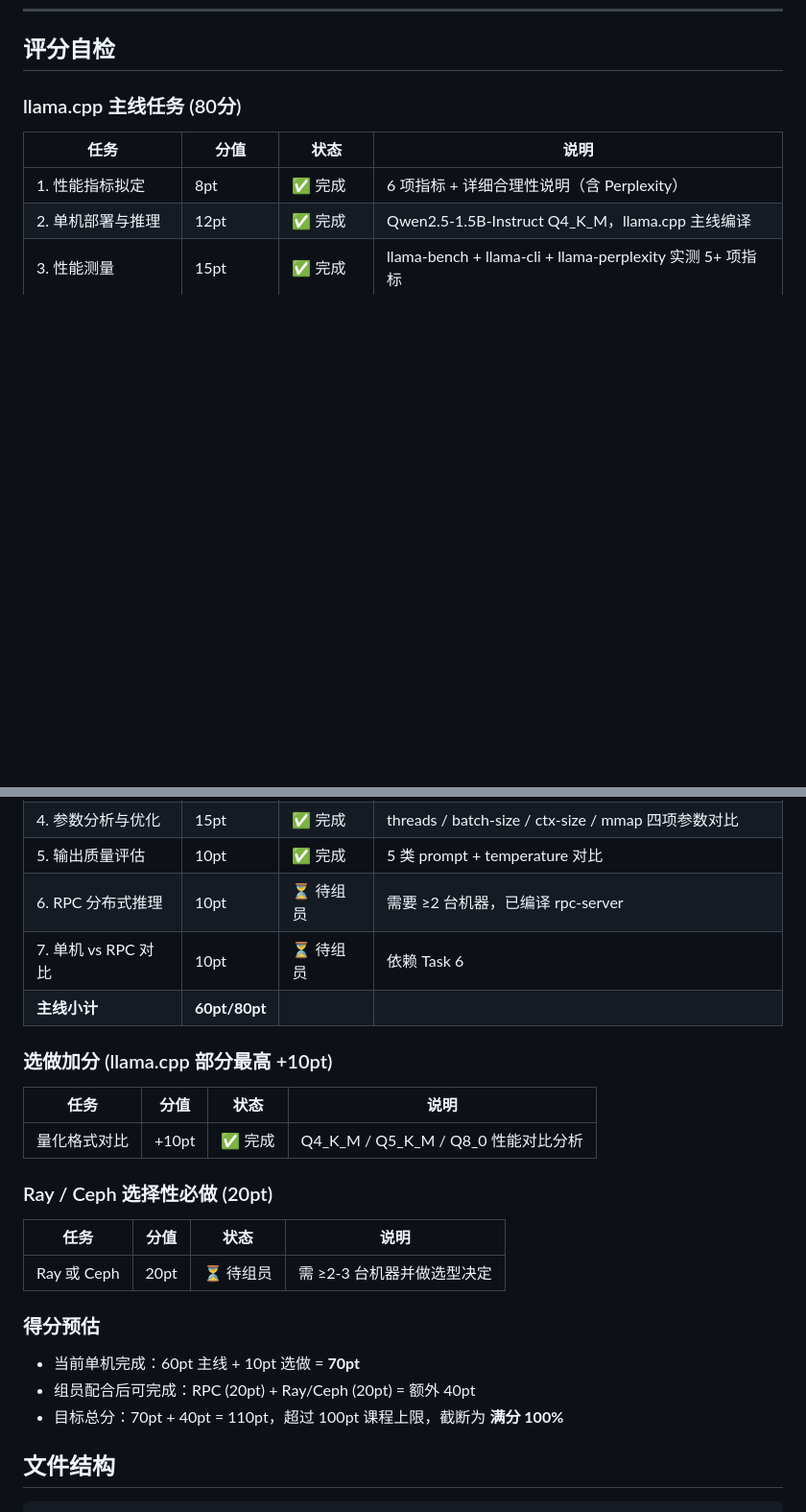
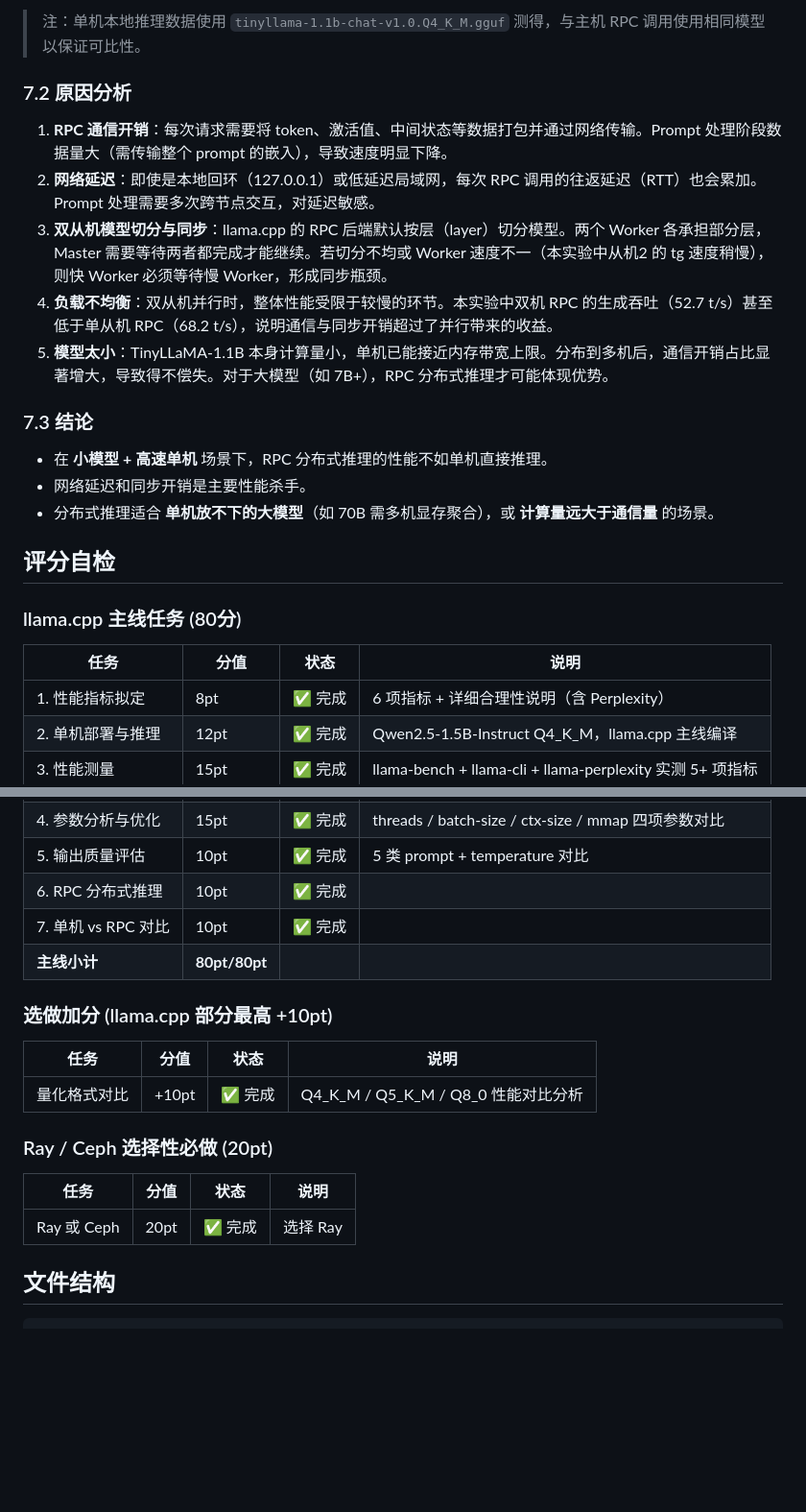
Before and after one commit to OSH-2026/agent_runtime, a Markdown page: lab4/llama/README.md, 2 parts joined by grey strips. Shown at 96% size. GitHub-like rendering; blank space fills up the shorter version.

```diff
--- a/lab4/llama/README.md
+++ b/lab4/llama/README.md
@@ -259,3 +325,19 @@ llama-perplexity -m qwen2.5-1.5b-instruct-q4_k_m.gguf -f test_corpus.txt -t 2
+> 注：单机本地推理数据使用 `tinyllama-1.1b-chat-v1.0.Q4_K_M.gguf` 测得，与主机 RPC 调用使用相同模型以保证可比性。
+
+### 7.2 原因分析
+
+1. **RPC 通信开销**：每次请求需要将 token、激活值、中间状态等数据打包并通过网络传输。Prompt 处理阶段数据量大（需传输整个 prompt 的嵌入），导致速度明显下降。
+2. **网络延迟**：即使是本地回环（127.0.0.1）或低延迟局域网，每次 RPC 调用的往返延迟（RTT）也会累加。Prompt 处理需要多次跨节点交互，对延迟敏感。
+3. **双从机模型切分与同步**：llama.cpp 的 RPC 后端默认按层（layer）切分模型。两个 Worker 各承担部分层，Master 需要等待两者都完成才能继续。若切分不均或 Worker 速度不一（本实验中从机2 的 tg 速度稍慢），则快 Worker 必须等待慢 Worker，形成同步瓶颈。
+4. **负载不均衡**：双从机并行时，整体性能受限于较慢的环节。本实验中双机 RPC 的生成吞吐（52.7 t/s）甚至低于单从机 RPC（68.2 t/s），说明通信与同步开销超过了并行带来的收益。
+5. **模型太小**：TinyLLaMA-1.1B 本身计算量小，单机已能接近内存带宽上限。分布到多机后，通信开销占比显著增大，导致得不偿失。对于大模型（如 7B+），RPC 分布式推理才可能体现优势。
+
+### 7.3 结论
+
+- 在 **小模型 + 高速单机** 场景下，RPC 分布式推理的性能不如单机直接推理。
+- 网络延迟和同步开销是主要性能杀手。
+- 分布式推理适合 **单机放不下的大模型**（如 70B 需多机显存聚合），或 **计算量远大于通信量** 的场景。
+
 ## 评分自检
 
 ### llama.cpp 主线任务 (80分)
@@ -267,9 +349,9 @@ llama-perplexity -m qwen2.5-1.5b-instruct-q4_k_m.gguf -f test_corpus.txt -t 2
 | 3. 性能测量 | 15pt | ✅ 完成 | llama-bench + llama-cli + llama-perplexity 实测 5+ 项指标 |
 | 4. 参数分析与优化 | 15pt | ✅ 完成 | threads / batch-size / ctx-size / mmap 四项参数对比 |
 | 5. 输出质量评估 | 10pt | ✅ 完成 | 5 类 prompt + temperature 对比 |
-| 6. RPC 分布式推理 | 10pt | ⏳ 待组员 | 需要 ≥2 台机器，已编译 rpc-server |
-| 7. 单机 vs RPC 对比 | 10pt | ⏳ 待组员 | 依赖 Task 6 |
-| **主线小计** | **60pt/80pt** | | |
+| 6. RPC 分布式推理 | 10pt | ✅ 完成 |  |
+| 7. 单机 vs RPC 对比 | 10pt | ✅ 完成 |  |
+| **主线小计** | **80pt/80pt** | | |
 
 ### 选做加分 (llama.cpp 部分最高 +10pt)
 
@@ -281,13 +363,7 @@ llama-perplexity -m qwen2.5-1.5b-instruct-q4_k_m.gguf -f test_corpus.txt -t 2
 
 | 任务 | 分值 | 状态 | 说明 |
 |------|------|------|------|
-| Ray 或 Ceph | 20pt | ⏳ 待组员 | 需 ≥2-3 台机器并做选型决定 |
-
-### 得分预估
-
-- 当前单机完成：60pt 主线 + 10pt 选做 = **70pt**
-- 组员配合后可完成：RPC (20pt) + Ray/Ceph (20pt) = 额外 40pt
-- 目标总分：70pt + 40pt = 110pt，超过 100pt 课程上限，截断为 **满分 100%**
+| Ray 或 Ceph | 20pt | ✅ 完成 | 选择 Ray |
 
 ## 文件结构
 
```
Also changed, not shown: other parts of lab4/llama/README.md (+66 -0 lines).
